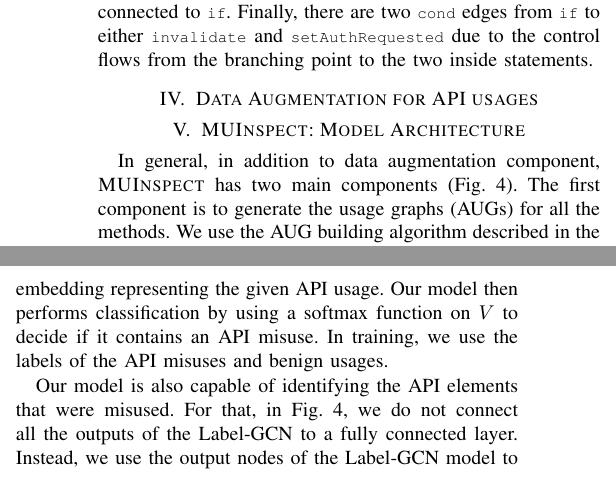
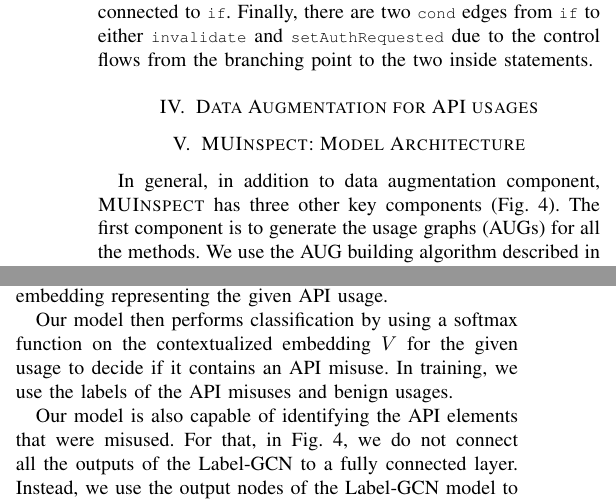
Before and after one commit to daleyli/api-misuse, a LaTeX paper (ase23.tex, which reads overview.tex): two parts of the columns of page 4 of 6, joined at a grey line, cut so that both start at the same text. Compiled offline with pdfLaTeX; a missing font is replaced by an installed copy or a similar font; a LaTeX package or settings file that is missing is left out.

Commit message:
up to tech section part A

```diff
--- a/overview.tex
+++ b/overview.tex
@@ -11,7 +11,7 @@
 \end{figure*}
 
 In general, in addition to data augmentation component, {\tool} has
-two main components (Fig.~\ref{fig:overview}). The first component is
+three other key components (Fig.~\ref{fig:overview}). The first component is
 to generate the usage graphs (AUGs) for all the methods. We use the
 AUG building algorithm described in the original
 paper~\cite{msr19}. The second component is to generate the feature
@@ -25,8 +25,10 @@ nodes in the AUG, the Label-GCN model will produce the outputs at the
 output layer. The Label-GCN model connects all of its outputs to a
 fully connected layer to transform the matrix into a vector $V$ for
 the given API usage. This vector $V$ is the contextualized embedding
-representing the given API usage. Our model then performs
-classification by using a softmax function on $V$ to decide if it
+representing the given API usage.
+
+Our model then performs classification by using a softmax function on
+the contextualized embedding $V$ for the given usage to decide if it
 contains an API misuse. In training, we use the labels of the API
 misuses and benign usages.
 
```
Also changed, not shown: overview.png, 1 other file.
